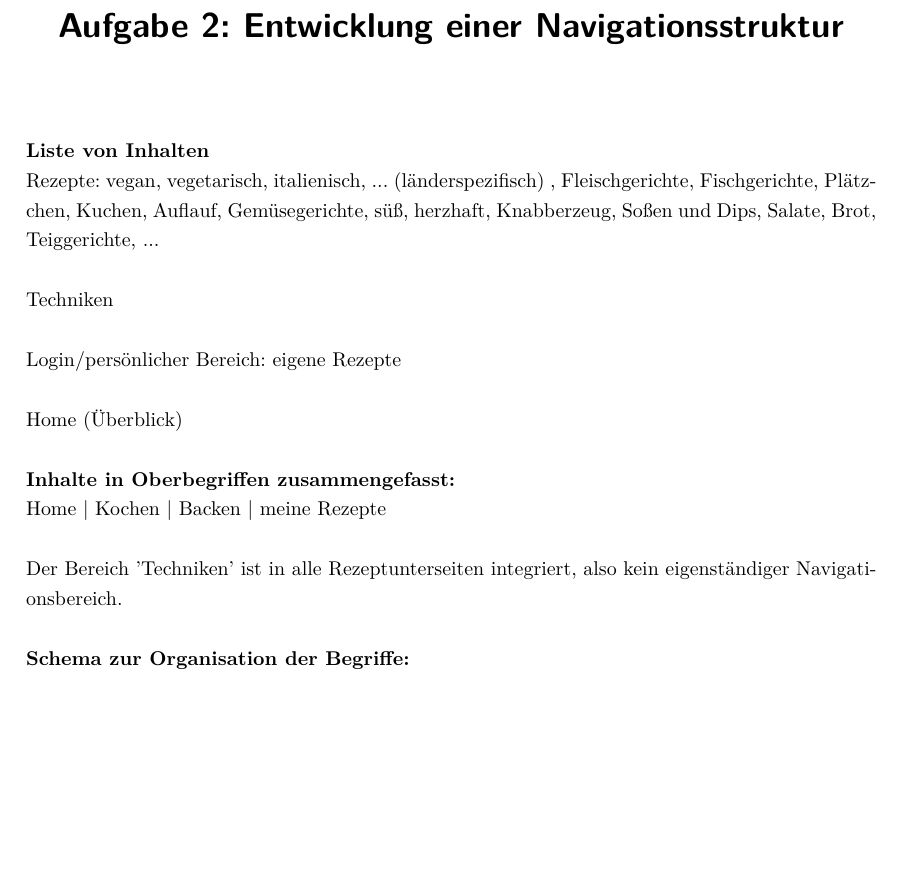
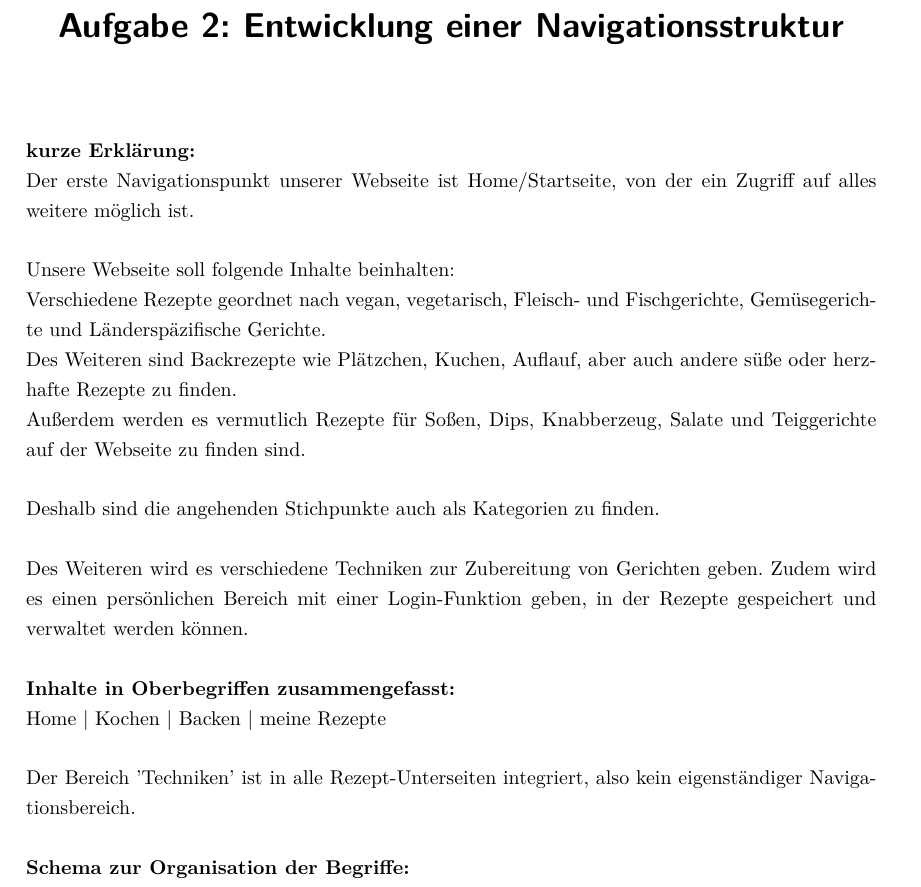
Before and after one commit to TamarArndt/uid-kochbuch, a LaTeX document (Aufgabe2_Navigationsstruktur/Dokumentation.tex): part of page 1 of 2, cut so that both start at the same text, the shorter picture padded with empty space. Compiled offline with XeLaTeX.

Commit message:
Add files via upload

```diff
--- a/Aufgabe2_Navigationsstruktur/Dokumentation.tex
+++ b/Aufgabe2_Navigationsstruktur/Dokumentation.tex
@@ -34,20 +34,25 @@
 
 % ------------------------------------------------------------------------------------
 
-\textbf{Liste von Inhalten}\\
-Rezepte: vegan, vegetarisch, italienisch, ... (länderspezifisch) , Fleischgerichte, Fischgerichte, Plätzchen, Kuchen, Auflauf, Gemüsegerichte, süß, herzhaft, Knabberzeug, Soßen und Dips, Salate, Brot, Teiggerichte, ...
+\textbf{kurze Erklärung:}\\
+Der erste Navigationspunkt unserer Webseite ist Home/Startseite, von der ein Zugriff auf alles weitere möglich ist.
 
-Techniken
+Unsere Webseite soll folgende Inhalte beinhalten:\\
+Verschiedene Rezepte geordnet nach vegan, vegetarisch, Fleisch- und Fischgerichte, Gemüsegerichte und Länderspäzifische Gerichte. \\
+Des Weiteren sind Backrezepte wie Plätzchen, Kuchen, Auflauf, aber auch andere süße oder herzhafte Rezepte zu finden. \\
+Außerdem werden es vermutlich Rezepte für Soßen, Dips, Knabberzeug, Salate und Teiggerichte auf der Webseite zu finden sind.
 
-Login/persönlicher Bereich: eigene Rezepte
+Deshalb sind die angehenden Stichpunkte auch als Kategorien zu finden.
 
-Home (Überblick)
+Des Weiteren wird es verschiedene Techniken zur Zubereitung von Gerichten geben.
+Zudem wird es einen persönlichen Bereich mit einer Login-Funktion geben, in der Rezepte gespeichert und verwaltet werden können.
+
 
 
 \textbf{Inhalte in Oberbegriffen zusammengefasst:} \\
 Home | Kochen | Backen | meine Rezepte
 
-Der Bereich 'Techniken' ist in alle Rezeptunterseiten integriert, also kein eigenständiger Navigationsbereich.
+Der Bereich 'Techniken' ist in alle Rezept-Unterseiten integriert, also kein eigenständiger Navigationsbereich.
 
 \textbf{Schema zur Organisation der Begriffe:}\\
 Hierarchische Struktur
```
Also changed, not shown: Aufgabe2_Navigationsstruktur/Dokumentation.pdf, Aufgabe2_Navigationsstruktur/Dokumentation.tex (2 more changed lines).
